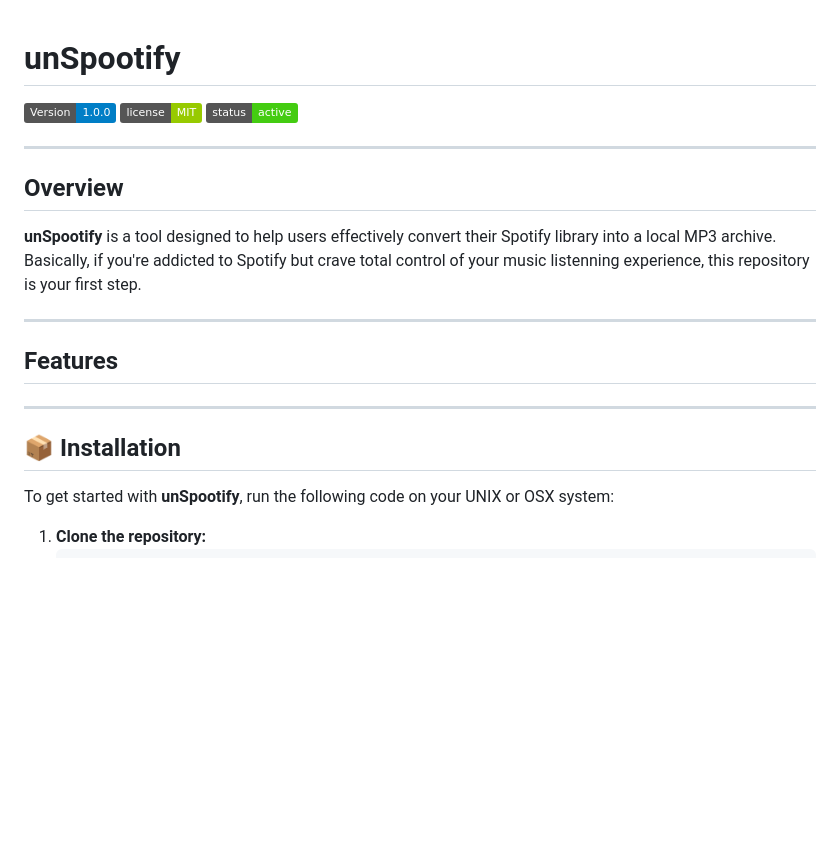
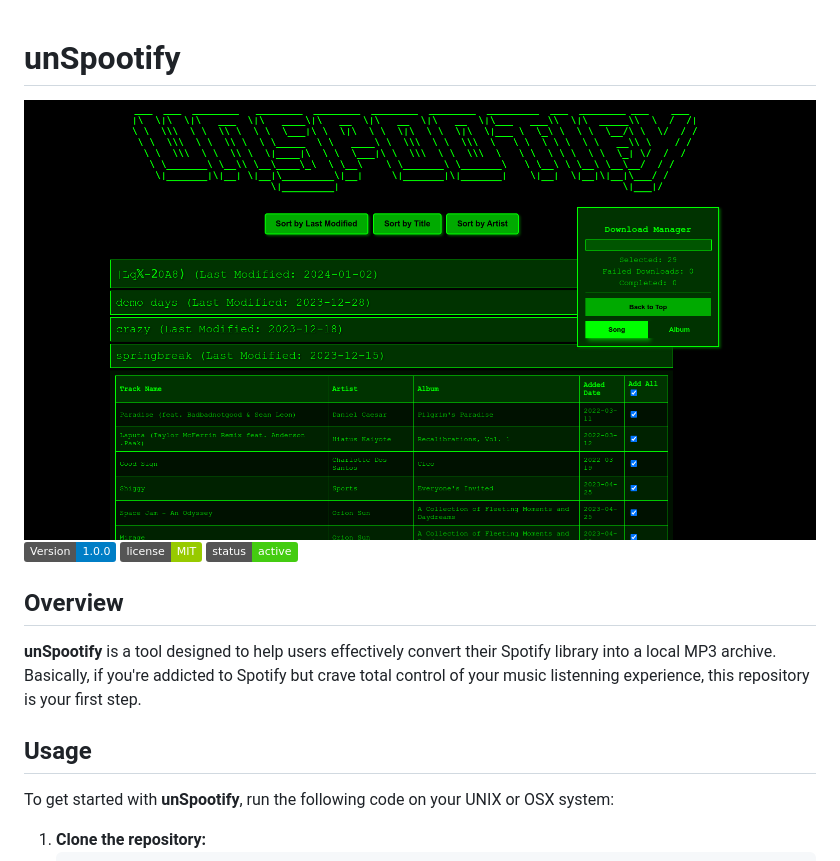
Before and after one commit to tyndalestutz/unSpootify, a Markdown page: README.md, the part around the change printed below. GitHub-like rendering; pictures changed too: assets/images/screenshot.png (added); badges without logos; blank space fills up the shorter version.

Commit message:
README.md screenshot

```diff
--- a/README.md
+++ b/README.md
@@ -1,20 +1,15 @@
 # unSpootify
 
+![screenshot](/assets/images/screenshot.png)
 ![UnSpootify](https://img.shields.io/badge/Version-1.0.0-blue.svg) ![License](https://img.shields.io/badge/license-MIT-green) ![Status](https://img.shields.io/badge/status-active-brightgreen)
 
----
+
 
 ## Overview
 
 **unSpootify** is a tool designed to help users effectively convert their Spotify library into a local MP3 archive. Basically, if you're addicted to Spotify but crave total control of your music listenning experience, this repository is your first step.
 
----
-
-## Features
-
----
-
-## 📦 Installation
+## Usage
 
 To get started with **unSpootify**, run the following code on your UNIX or OSX system:
 
```
Also changed, not shown: other parts of README.md (+1 -1 lines).
